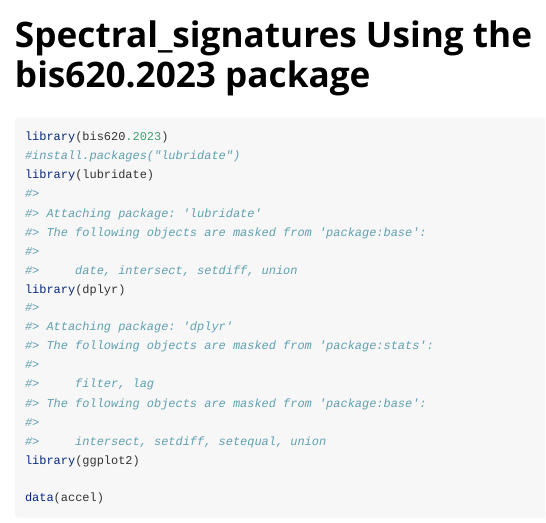
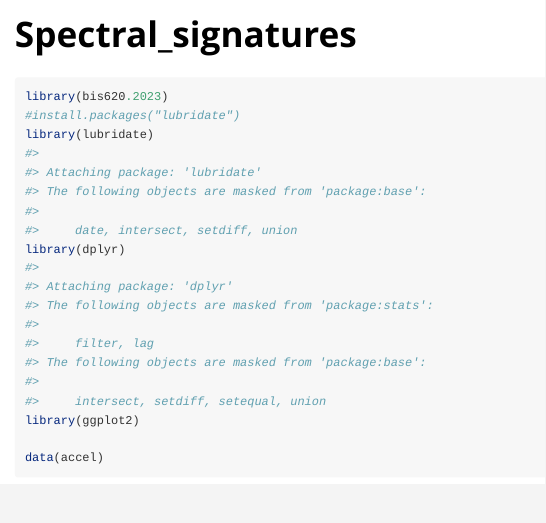
Before and after one commit to RR0131/bis620.2023, an R Markdown document (vignettes/spectral_signatures.Rmd): the page in a window 1100 px wide, from its top. Rendered offline with R 4.5, knitr and Pandoc, with nearby package versions; some code elsewhere in the file could not run offline.

Commit message:
Package documentation.

```diff
--- a/vignettes/spectral_signatures.Rmd
+++ b/vignettes/spectral_signatures.Rmd
@@ -1,8 +1,8 @@
 ---
-title: "Spectral_signatures Using the bis620.2023 package"
+title: "Spectral_signatures"
 output: rmarkdown::html_vignette
 vignette: >
-  %\VignetteIndexEntry{spectral_signatures}
+  %\VignetteIndexEntry{Spectral_signatures}
   %\VignetteEngine{knitr::rmarkdown}
   %\VignetteEncoding{UTF-8}
 ---
```
Also changed, not shown: docs/pkgdown.yml (added), 23 other files.
